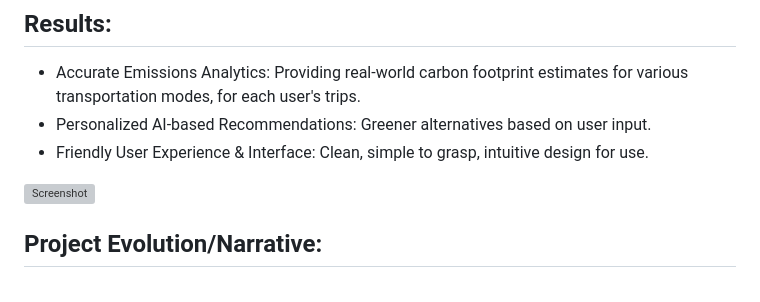
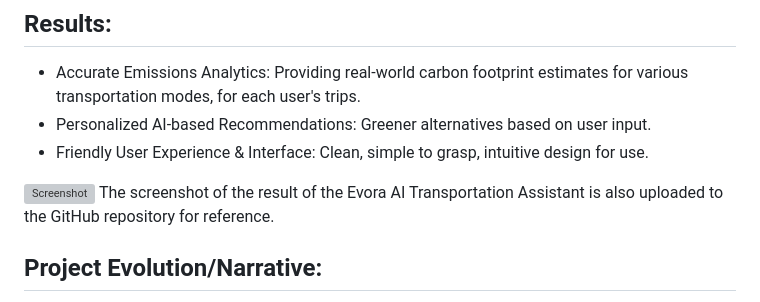
Before and after one commit to ashank2/Aryan-Shanker-Final-Project, a Markdown page: README.md, the part around the change. Drawn GitHub-style; grey boxes are pictures that could not be loaded.

Commit message:
README File: Final Reflection & Instructions

```diff
--- a/README.md
+++ b/README.md
@@ -57,6 +57,7 @@ Throughout this project, AI was incredibly helpful not only with ensuring the fu
 - Friendly User Experience & Interface: Clean, simple to grasp, intuitive design for use.
 
 ![Screenshot](screenshot.png)
+The screenshot of the result of the Evora AI Transportation Assistant is also uploaded to the GitHub repository for reference.
 
 ## Project Evolution/Narrative:
 Evora's MVP development was very fun, and exciting! It was a learning journey of research, iteration and continuous improvement! First I focused on really ensuring the backend was working well and was coded up effectively - constantly checking that APIs were well integrated, stored securely, AI-powered recommendations and analytics for user's personalized feedback was well structured. Writing test functions at the end of code scripts to see how the code ran, and the results given based on sample data was really cool to see! Once all was done, then I moved onto frontend web app development, focusing on a visually appealing user interface, allowing for a simple user experience! My approach to the completion of the final project was via a step by step process, inputting checks and balances to confirm that all aspects of the code (backend and frontend) were combined and running smoothly together!
```
